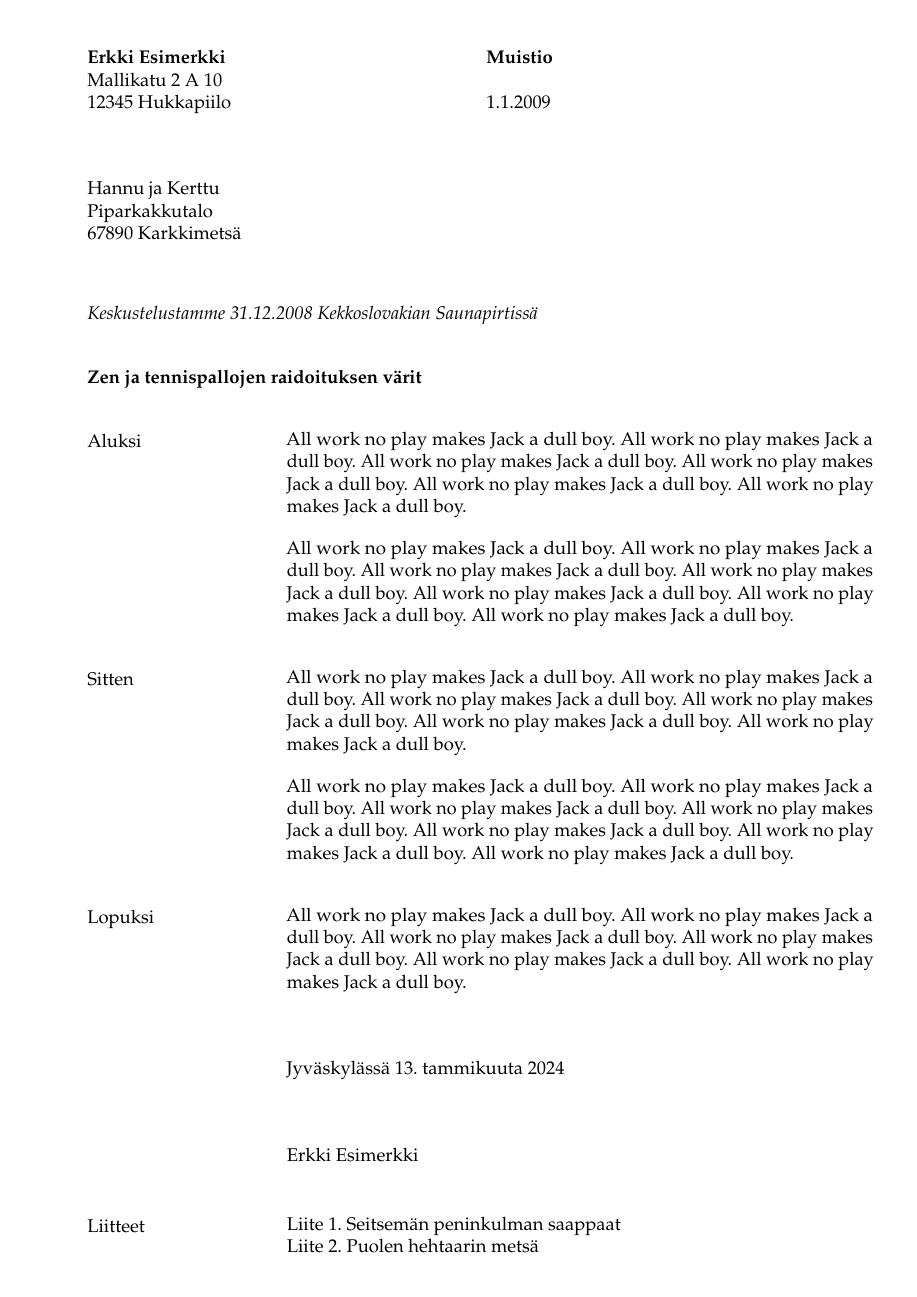
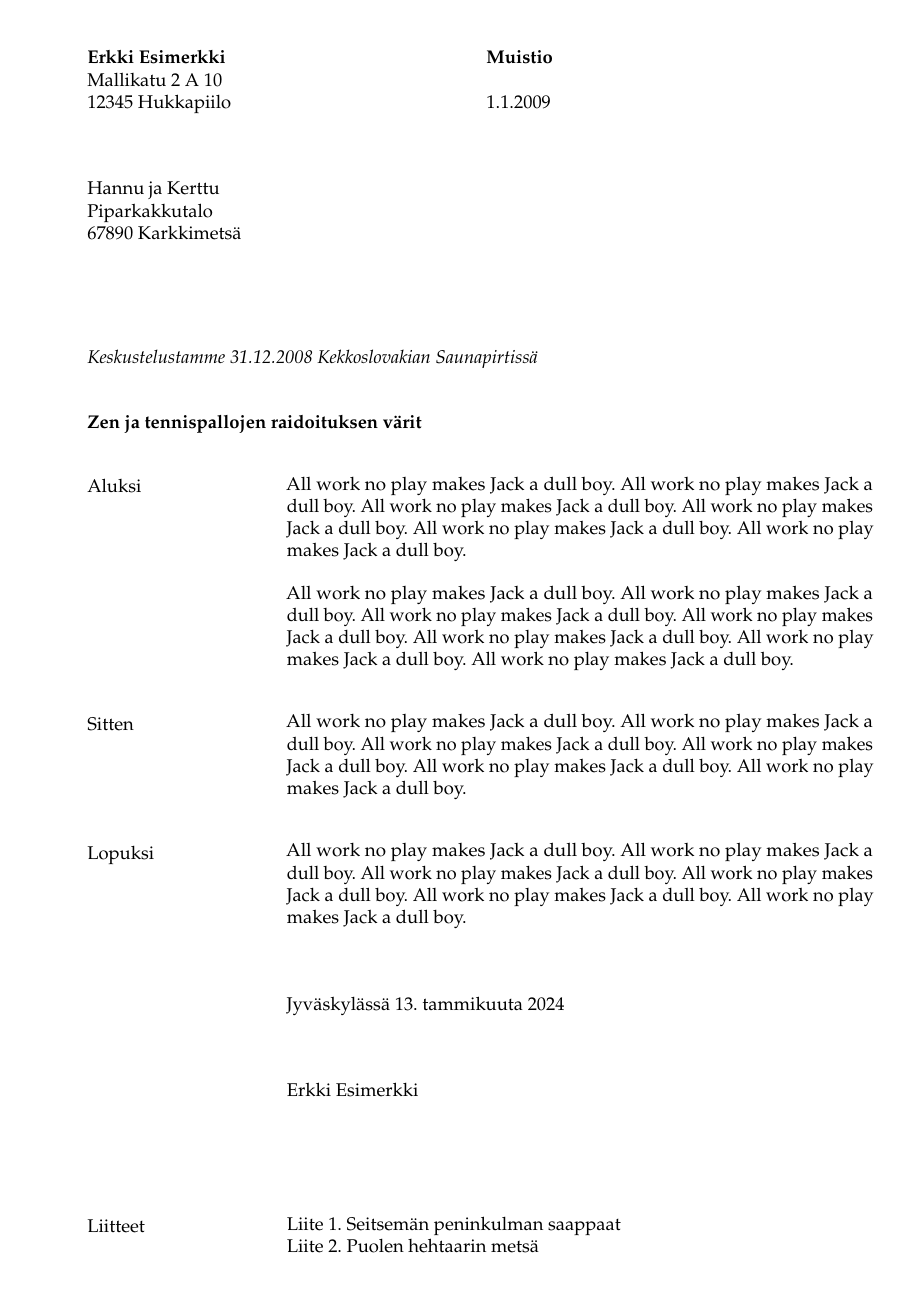
Before and after one commit to datakurre/vakioasiakirja, a LaTeX problem sheet (example.tex, which reads vakioasiakirja.cls): the whole page. Compiled offline with pdfLaTeX.

Commit message:
More space between recipient and content

```diff
--- a/example.tex
+++ b/example.tex
@@ -32,8 +32,6 @@ All work no play makes Jack a dull boy. All work no play makes Jack a dull boy.
 
 \align All work no play makes Jack a dull boy. All work no play makes Jack a dull boy. All work no play makes Jack a dull boy. All work no play makes Jack a dull boy. All work no play makes Jack a dull boy. All work no play makes Jack a dull boy.
 
-All work no play makes Jack a dull boy. All work no play makes Jack a dull boy. All work no play makes Jack a dull boy. All work no play makes Jack a dull boy. All work no play makes Jack a dull boy. All work no play makes Jack a dull boy. All work no play makes Jack a dull boy.
-
 \section{Lopuksi}
 
 \align All work no play makes Jack a dull boy. All work no play makes Jack a dull boy. All work no play makes Jack a dull boy. All work no play makes Jack a dull boy. All work no play makes Jack a dull boy. All work no play makes Jack a dull boy.
--- a/vakioasiakirja.cls
+++ b/vakioasiakirja.cls
@@ -96,9 +96,15 @@
 
     \noindent\hspace{-45.72mm}\parbox[t][][t]{\linewidth}{\@recipient}
 
-    \vspace{2\baselineskip}
+    \vspace{4\baselineskip}
 
-  }{}
+  }{
+
+    \parbox[t][][t]{\linewidth}{}
+
+    \vspace{6\baselineskip}
+
+  }
   \ifthenelse{\not\isundefined{\@lead}}{
     \noindent\hspace{-45.72mm}\textit{\@lead}
 
```
